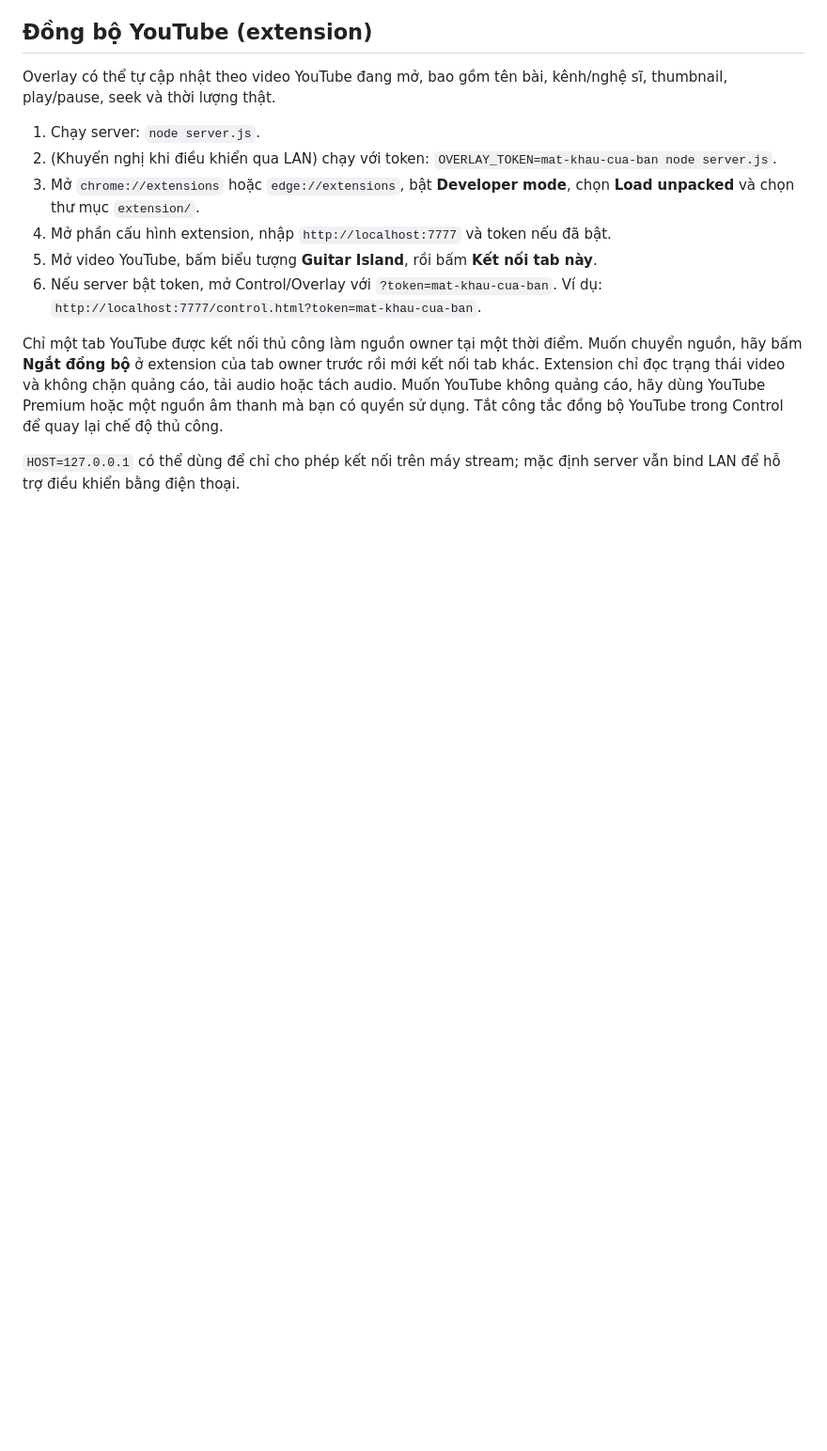
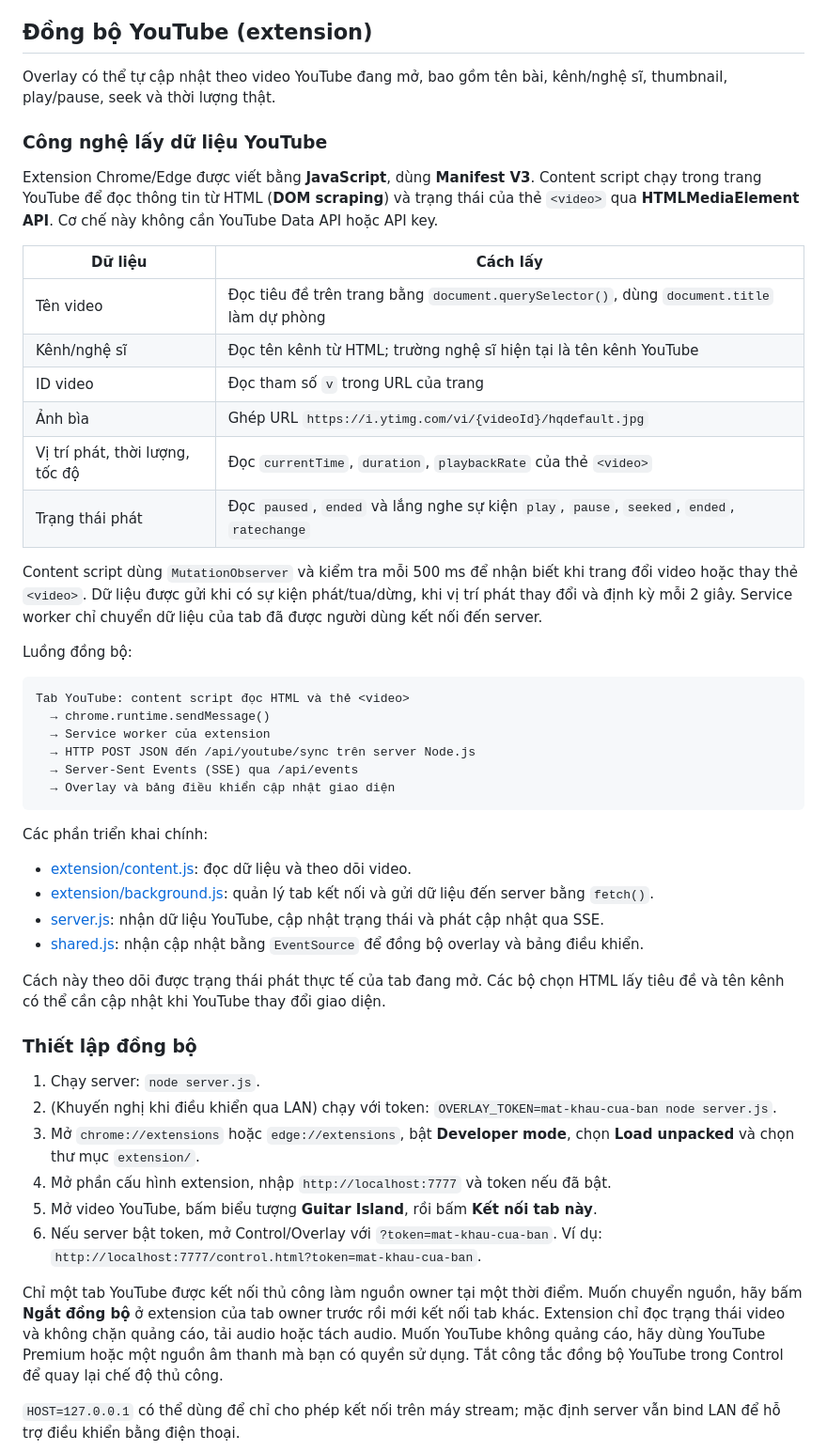
Before and after one commit to havya123/overlay, a Markdown page: README.md, the part around the change. Shown at 94% size. Rendered like a GitHub page; blank space fills up the shorter version.

Commit message:
docs: update README with new project details and usage instructions

````diff
--- a/README.md
+++ b/README.md
@@ -45,6 +45,43 @@ Không cần cài thư viện nào (chỉ cần Node.js).
 
 Overlay có thể tự cập nhật theo video YouTube đang mở, bao gồm tên bài, kênh/nghệ sĩ, thumbnail, play/pause, seek và thời lượng thật.
 
+### Công nghệ lấy dữ liệu YouTube
+
+Extension Chrome/Edge được viết bằng **JavaScript**, dùng **Manifest V3**. Content script chạy trong trang YouTube để đọc thông tin từ HTML (**DOM scraping**) và trạng thái của thẻ `<video>` qua **HTMLMediaElement API**. Cơ chế này không cần YouTube Data API hoặc API key.
+
+| Dữ liệu | Cách lấy |
+|---|---|
+| Tên video | Đọc tiêu đề trên trang bằng `document.querySelector()`, dùng `document.title` làm dự phòng |
+| Kênh/nghệ sĩ | Đọc tên kênh từ HTML; trường nghệ sĩ hiện tại là tên kênh YouTube |
+| ID video | Đọc tham số `v` trong URL của trang |
+| Ảnh bìa | Ghép URL `https://i.ytimg.com/vi/{videoId}/hqdefault.jpg` |
+| Vị trí phát, thời lượng, tốc độ | Đọc `currentTime`, `duration`, `playbackRate` của thẻ `<video>` |
+| Trạng thái phát | Đọc `paused`, `ended` và lắng nghe sự kiện `play`, `pause`, `seeked`, `ended`, `ratechange` |
+
+Content script dùng `MutationObserver` và kiểm tra mỗi 500 ms để nhận biết khi trang đổi video hoặc thay thẻ `<video>`. Dữ liệu được gửi khi có sự kiện phát/tua/dừng, khi vị trí phát thay đổi và định kỳ mỗi 2 giây. Service worker chỉ chuyển dữ liệu của tab đã được người dùng kết nối đến server.
+
+Luồng đồng bộ:
+
+```text
+Tab YouTube: content script đọc HTML và thẻ <video>
+  → chrome.runtime.sendMessage()
+  → Service worker của extension
+  → HTTP POST JSON đến /api/youtube/sync trên server Node.js
+  → Server-Sent Events (SSE) qua /api/events
+  → Overlay và bảng điều khiển cập nhật giao diện
+```
+
+Các phần triển khai chính:
+
+- [extension/content.js](extension/content.js): đọc dữ liệu và theo dõi video.
+- [extension/background.js](extension/background.js): quản lý tab kết nối và gửi dữ liệu đến server bằng `fetch()`.
+- [server.js](server.js): nhận dữ liệu YouTube, cập nhật trạng thái và phát cập nhật qua SSE.
+- [shared.js](shared.js): nhận cập nhật bằng `EventSource` để đồng bộ overlay và bảng điều khiển.
+
+Cách này theo dõi được trạng thái phát thực tế của tab đang mở. Các bộ chọn HTML lấy tiêu đề và tên kênh có thể cần cập nhật khi YouTube thay đổi giao diện.
+
+### Thiết lập đồng bộ
+
 1. Chạy server: `node server.js`.
 2. (Khuyến nghị khi điều khiển qua LAN) chạy với token: `OVERLAY_TOKEN=mat-khau-cua-ban node server.js`.
 3. Mở `chrome://extensions` hoặc `edge://extensions`, bật **Developer mode**, chọn **Load unpacked** và chọn thư mục `extension/`.
````
